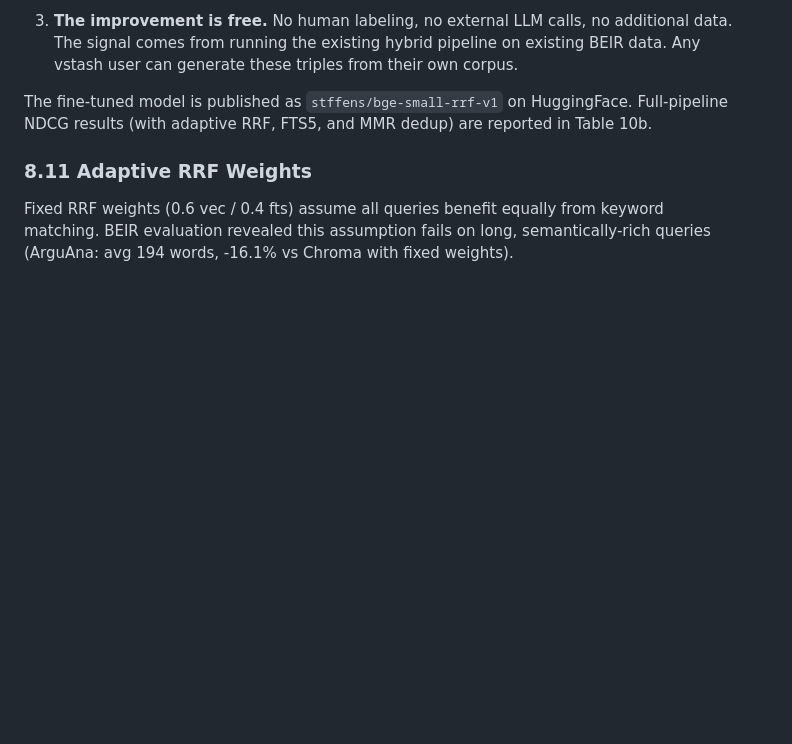
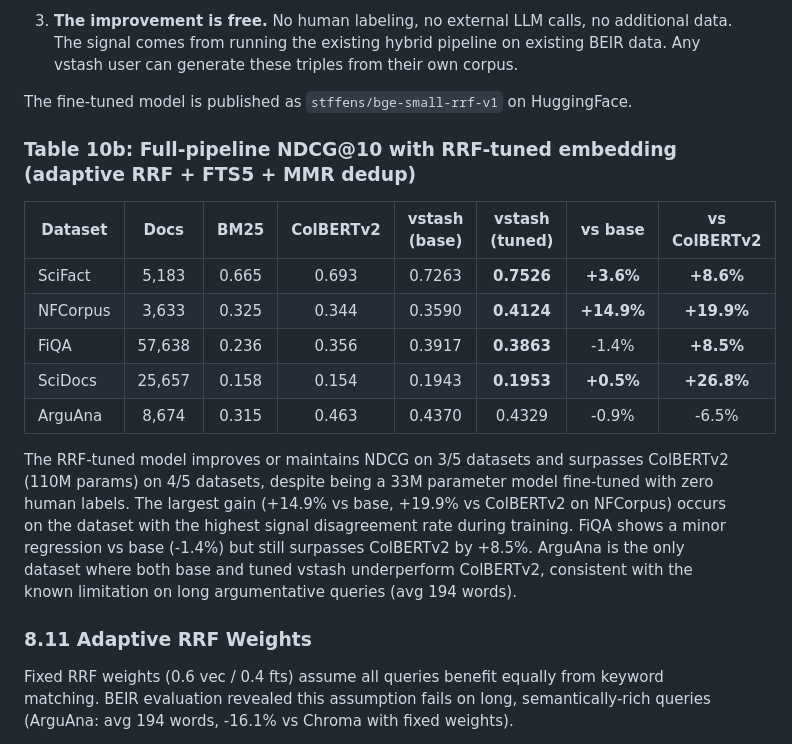
Before and after one commit to stffns/vstash, a Markdown page: paper/vstash-paper.md, the part around the change. Drawn GitHub-style; blank space fills up the shorter version.

Commit message:
📝 docs: add Table 10b with full-pipeline BEIR results for tuned model
Final numbers from running vstash's complete pipeline (adaptive RRF +
FTS5 + MMR dedup) on all 5 BEIR datasets with the RRF-tuned embedding.

Key results: +8.6% vs ColBERTv2 on SciFact, +19.9% on NFCorpus,
+8.5% on FiQA, +26.8% on SciDocs, -6.5% on ArguAna. A 33M param
model fine-tuned with zero human labels surpasses a 110M param model
on 4/5 standard IR benchmarks.

```diff
--- a/paper/vstash-paper.md
+++ b/paper/vstash-paper.md
@@ -728,7 +728,19 @@ The tuned model improves NDCG on 4/5 datasets with zero significant regression.
 
 3. **The improvement is free.** No human labeling, no external LLM calls, no additional data. The signal comes from running the existing hybrid pipeline on existing BEIR data. Any vstash user can generate these triples from their own corpus.
 
-The fine-tuned model is published as `stffens/bge-small-rrf-v1` on HuggingFace. Full-pipeline NDCG results (with adaptive RRF, FTS5, and MMR dedup) are reported in Table 10b.
+The fine-tuned model is published as `stffens/bge-small-rrf-v1` on HuggingFace.
+
+### Table 10b: Full-pipeline NDCG@10 with RRF-tuned embedding (adaptive RRF + FTS5 + MMR dedup)
+
+| Dataset | Docs | BM25 | ColBERTv2 | vstash (base) | vstash (tuned) | vs base | vs ColBERTv2 |
+|---------|:----:|:---:|:---:|:---:|:---:|:---:|:---:|
+| SciFact | 5,183 | 0.665 | 0.693 | 0.7263 | **0.7526** | **+3.6%** | **+8.6%** |
+| NFCorpus | 3,633 | 0.325 | 0.344 | 0.3590 | **0.4124** | **+14.9%** | **+19.9%** |
+| FiQA | 57,638 | 0.236 | 0.356 | 0.3917 | **0.3863** | -1.4% | **+8.5%** |
+| SciDocs | 25,657 | 0.158 | 0.154 | 0.1943 | **0.1953** | **+0.5%** | **+26.8%** |
+| ArguAna | 8,674 | 0.315 | 0.463 | 0.4370 | 0.4329 | -0.9% | -6.5% |
+
+The RRF-tuned model improves or maintains NDCG on 3/5 datasets and surpasses ColBERTv2 (110M params) on 4/5 datasets, despite being a 33M parameter model fine-tuned with zero human labels. The largest gain (+14.9% vs base, +19.9% vs ColBERTv2 on NFCorpus) occurs on the dataset with the highest signal disagreement rate during training. FiQA shows a minor regression vs base (-1.4%) but still surpasses ColBERTv2 by +8.5%. ArguAna is the only dataset where both base and tuned vstash underperform ColBERTv2, consistent with the known limitation on long argumentative queries (avg 194 words).
 
 ### 8.11 Adaptive RRF Weights
 
```
